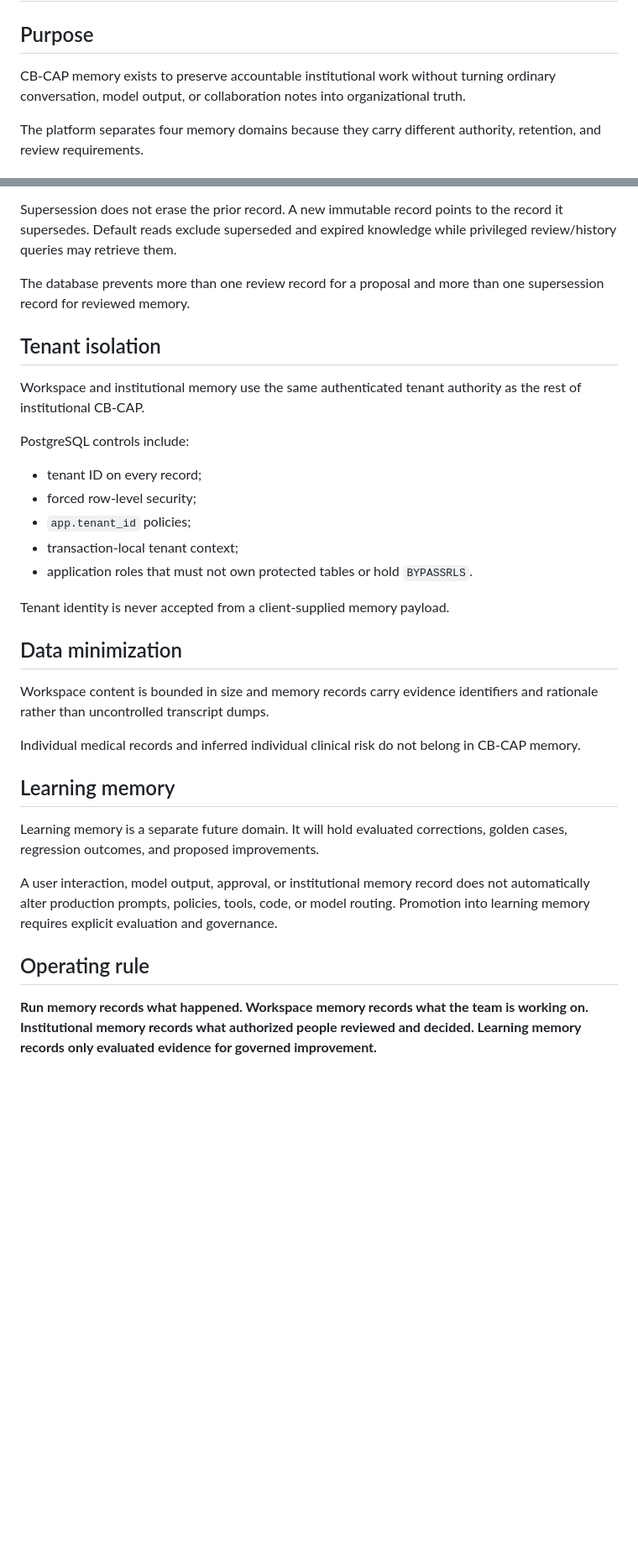
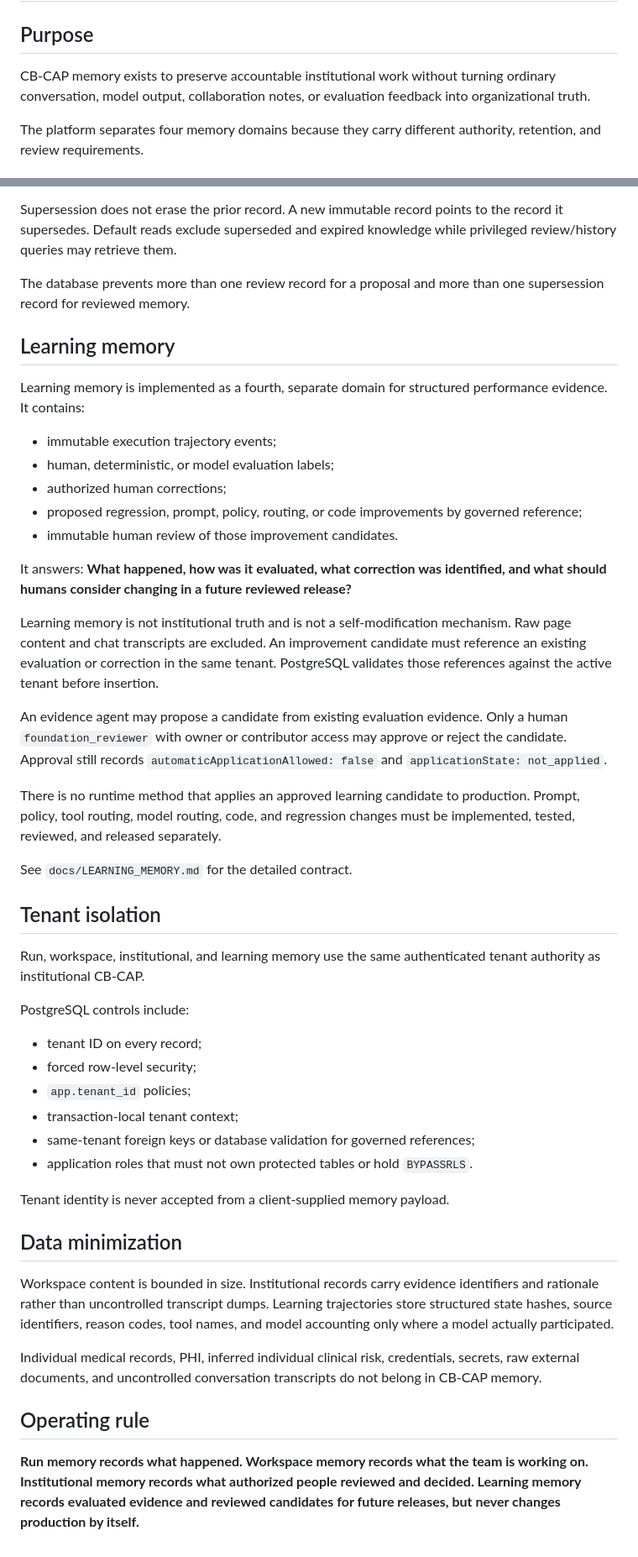
Before and after one commit to drolu-cmyk/sozorock-health-agentic, a Markdown page: docs/MEMORY_GOVERNANCE.md, 2 parts joined by grey strips. Shown at 84% size. GitHub-like rendering; blank space fills up the shorter version.

Commit message:
Align memory governance with implemented learning domain

```diff
--- a/docs/MEMORY_GOVERNANCE.md
+++ b/docs/MEMORY_GOVERNANCE.md
@@ -2,7 +2,7 @@
 
 ## Purpose
 
-CB-CAP memory exists to preserve accountable institutional work without turning ordinary conversation, model output, or collaboration notes into organizational truth.
+CB-CAP memory exists to preserve accountable institutional work without turning ordinary conversation, model output, collaboration notes, or evaluation feedback into organizational truth.
 
 The platform separates four memory domains because they carry different authority, retention, and review requirements.
 
@@ -88,9 +88,29 @@ Supersession does not erase the prior record. A new immutable record points to t
 
 The database prevents more than one review record for a proposal and more than one supersession record for reviewed memory.
 
+## Learning memory
+
+Learning memory is implemented as a fourth, separate domain for structured performance evidence. It contains:
+
+- immutable execution trajectory events;
+- human, deterministic, or model evaluation labels;
+- authorized human corrections;
+- proposed regression, prompt, policy, routing, or code improvements by governed reference;
+- immutable human review of those improvement candidates.
+
+It answers: **What happened, how was it evaluated, what correction was identified, and what should humans consider changing in a future reviewed release?**
+
+Learning memory is not institutional truth and is not a self-modification mechanism. Raw page content and chat transcripts are excluded. An improvement candidate must reference an existing evaluation or correction in the same tenant. PostgreSQL validates those references against the active tenant before insertion.
+
+An evidence agent may propose a candidate from existing evaluation evidence. Only a human `foundation_reviewer` with owner or contributor access may approve or reject the candidate. Approval still records `automaticApplicationAllowed: false` and `applicationState: not_applied`.
+
+There is no runtime method that applies an approved learning candidate to production. Prompt, policy, tool routing, model routing, code, and regression changes must be implemented, tested, reviewed, and released separately.
+
+See `docs/LEARNING_MEMORY.md` for the detailed contract.
+
 ## Tenant isolation
 
-Workspace and institutional memory use the same authenticated tenant authority as the rest of institutional CB-CAP.
+Run, workspace, institutional, and learning memory use the same authenticated tenant authority as institutional CB-CAP.
 
 PostgreSQL controls include:
 
@@ -98,22 +118,17 @@ PostgreSQL controls include:
 - forced row-level security;
 - `app.tenant_id` policies;
 - transaction-local tenant context;
+- same-tenant foreign keys or database validation for governed references;
 - application roles that must not own protected tables or hold `BYPASSRLS`.
 
 Tenant identity is never accepted from a client-supplied memory payload.
 
 ## Data minimization
 
-Workspace content is bounded in size and memory records carry evidence identifiers and rationale rather than uncontrolled transcript dumps.
+Workspace content is bounded in size. Institutional records carry evidence identifiers and rationale rather than uncontrolled transcript dumps. Learning trajectories store structured state hashes, source identifiers, reason codes, tool names, and model accounting only where a model actually participated.
 
-Individual medical records and inferred individual clinical risk do not belong in CB-CAP memory.
-
-## Learning memory
-
-Learning memory is a separate future domain. It will hold evaluated corrections, golden cases, regression outcomes, and proposed improvements.
-
-A user interaction, model output, approval, or institutional memory record does not automatically alter production prompts, policies, tools, code, or model routing. Promotion into learning memory requires explicit evaluation and governance.
+Individual medical records, PHI, inferred individual clinical risk, credentials, secrets, raw external documents, and uncontrolled conversation transcripts do not belong in CB-CAP memory.
 
 ## Operating rule
 
-**Run memory records what happened. Workspace memory records what the team is working on. Institutional memory records what authorized people reviewed and decided. Learning memory records only evaluated evidence for governed improvement.**
+**Run memory records what happened. Workspace memory records what the team is working on. Institutional memory records what authorized people reviewed and decided. Learning memory records evaluated evidence and reviewed candidates for future releases, but never changes production by itself.**
```
